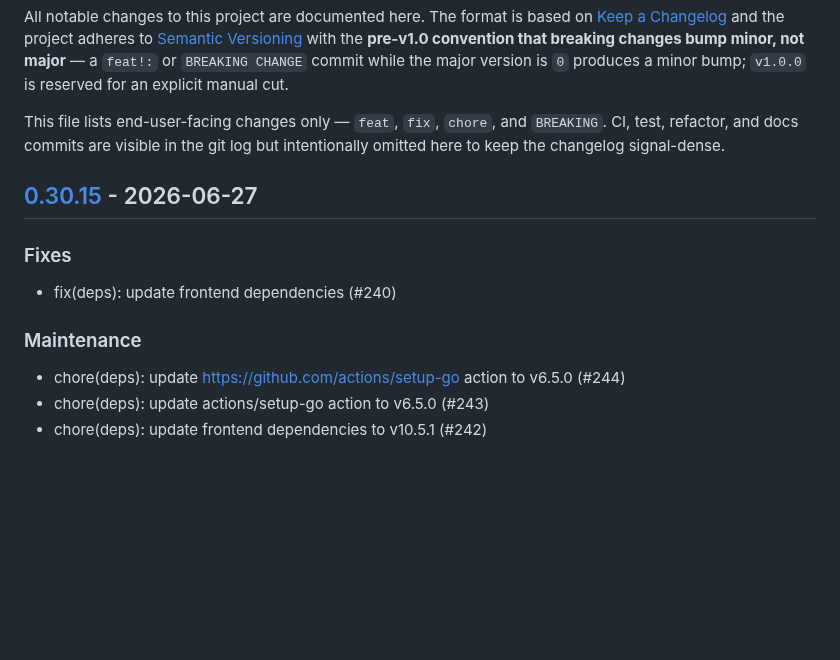
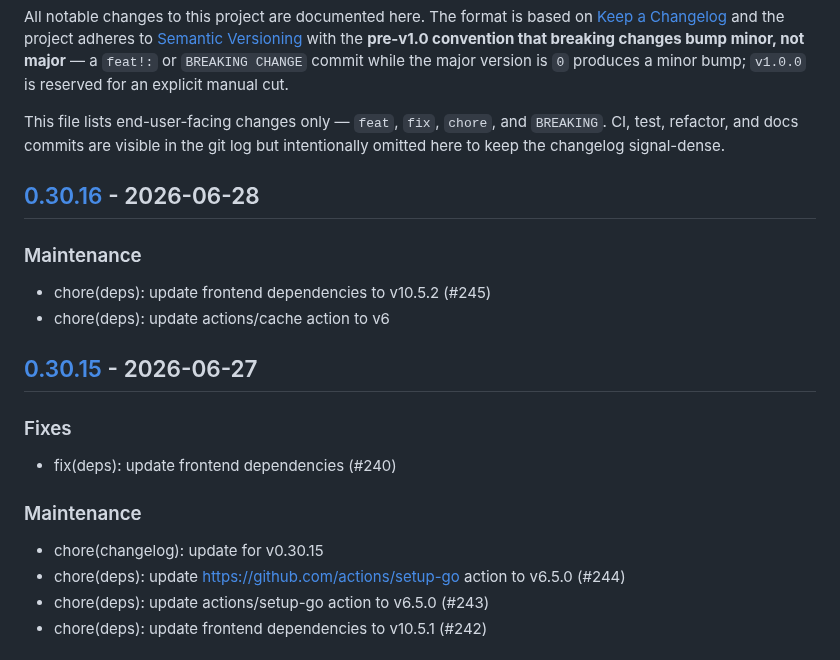
Before and after one commit to c-premus/documcp, a Markdown page: CHANGELOG.md, the part around one of its changes. GitHub-like rendering; blank space fills up the shorter version.

Commit message:
chore(changelog): update for v0.30.16

```diff
--- a/CHANGELOG.md
+++ b/CHANGELOG.md
@@ -11,6 +11,13 @@ This file lists end-user-facing changes only — `feat`, `fix`, `chore`, and
 `BREAKING`. CI, test, refactor, and docs commits are visible in the git log
 but intentionally omitted here to keep the changelog signal-dense.
 
+## [0.30.16] - 2026-06-28
+
+### Maintenance
+
+- chore(deps): update frontend dependencies to v10.5.2 (#245)
+- chore(deps): update actions/cache action to v6
+
 ## [0.30.15] - 2026-06-27
 
 ### Fixes
@@ -19,6 +26,7 @@ but intentionally omitted here to keep the changelog signal-dense.
 
 ### Maintenance
 
+- chore(changelog): update for v0.30.15
 - chore(deps): update https://github.com/actions/setup-go action to v6.5.0 (#244)
 - chore(deps): update actions/setup-go action to v6.5.0 (#243)
 - chore(deps): update frontend dependencies to v10.5.1 (#242)
```
Also changed, not shown: other parts of CHANGELOG.md (+1 -0 lines).
